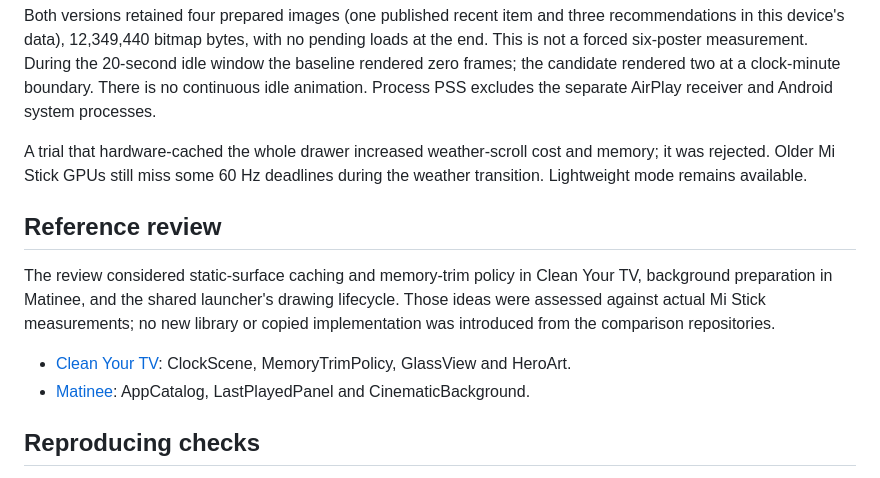
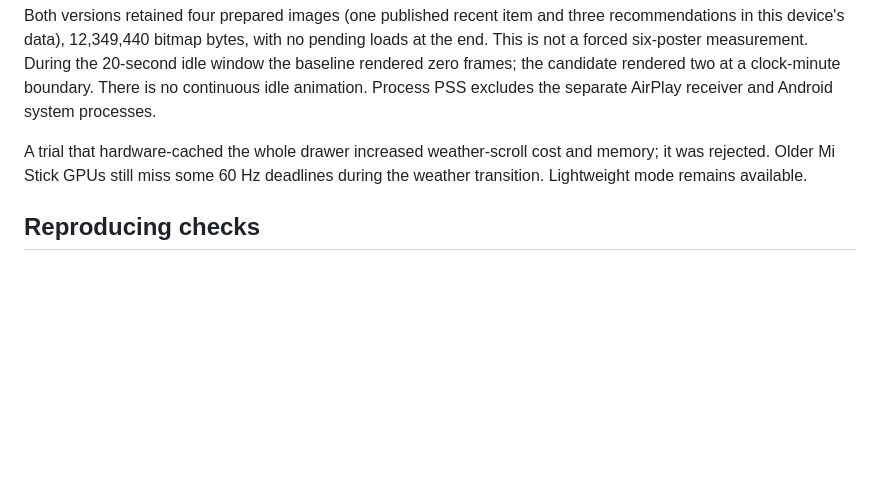
Before and after one commit to Heymez0/PureTV, a Markdown page: docs/PERFORMANCE.md, the part around the change. GitHub-like rendering; blank space fills up the shorter version.

```diff
--- a/docs/PERFORMANCE.md
+++ b/docs/PERFORMANCE.md
@@ -44,15 +44,6 @@ There is no continuous idle animation. Process PSS excludes the separate AirPlay
 A trial that hardware-cached the whole drawer increased weather-scroll cost and memory; it was rejected.
 Older Mi Stick GPUs still miss some 60 Hz deadlines during the weather transition. Lightweight mode remains available.
 
-## Reference review
-
-The review considered static-surface caching and memory-trim policy in Clean Your TV, background preparation in Matinee,
-and the shared launcher's drawing lifecycle. Those ideas were assessed against actual Mi Stick measurements;
-no new library or copied implementation was introduced from the comparison repositories.
-
-- [Clean Your TV](https://github.com/Gathin23/cleanyourtv): ClockScene, MemoryTrimPolicy, GlassView and HeroArt.
-- [Matinee](https://github.com/Jarvis322/matinee): AppCatalog, LastPlayedPanel and CinematicBackground.
-
 ## Reproducing checks
 
 Build Android, then run `python tools/tests/run.py` with the SDK/JDK arguments described in DEVELOPMENT.md.
```
